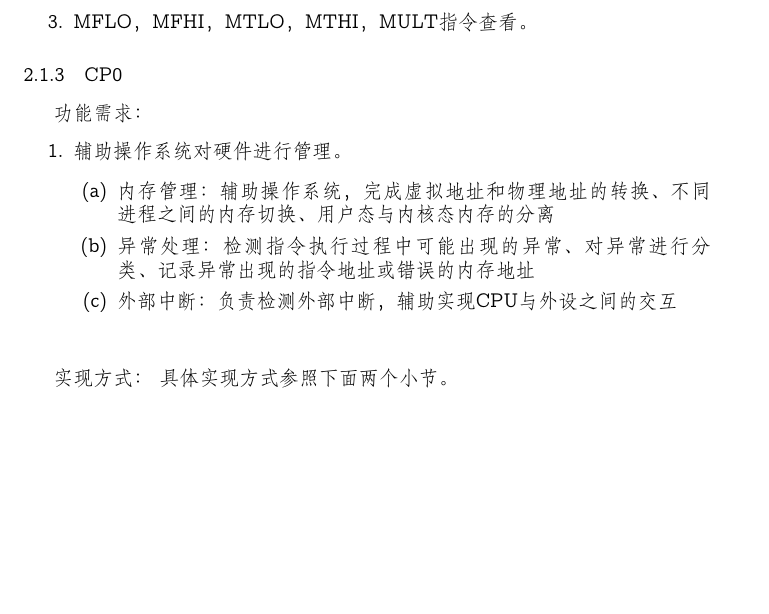
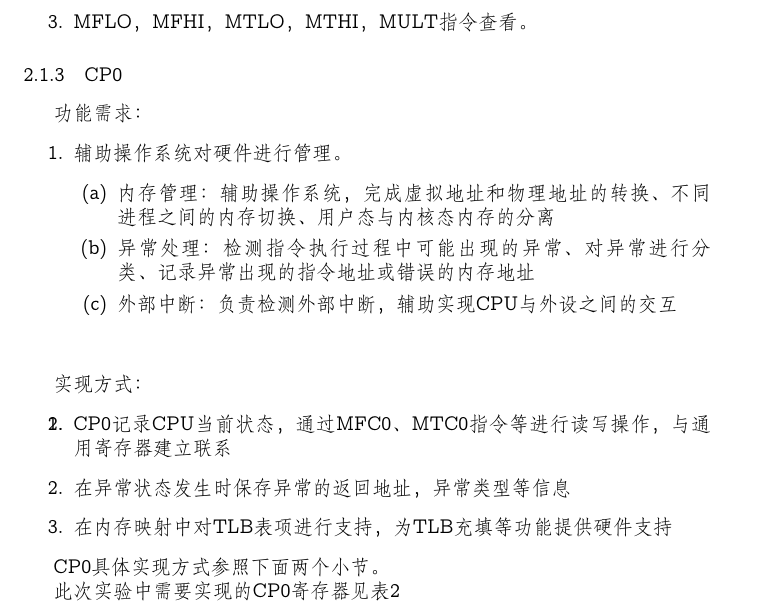
Before and after one commit to JamisHoo/Cache-CPU, a LaTeX document (report/header.tex, which reads report/section2_functional.tex): part of page 4 of 12 before the commit and part of page 4 of 11 after it, cut so that both start at the same text, the shorter picture padded with empty space. Compiled offline with XeLaTeX; a missing font is replaced by an installed copy or a similar font.

Commit message:
still have peoblem

```diff
--- a/report/section2_functional.tex
+++ b/report/section2_functional.tex
@@ -60,9 +60,20 @@
             \end{enumerate}
 
             实现方式：
-            具体实现方式参照下面两个小节。
+            \begin{enumerate}
+                \item
+                    CP0记录CPU当前状态，通过MFC0、MTC0指令等进行读写操作，与通用寄存器建立联系
+                \item
+                    在异常状态发生时保存异常的返回地址，异常类型等信息
+                \item
+                    在内存映射中对TLB表项进行支持，为TLB充填等功能提供硬件支持
+            \end{enumerate}
 
-            \begin{table}[!hbp]
+            CP0具体实现方式参照下面两个小节。
+
+            此次实验中需要实现的CP0寄存器见表2
+
+            \begin{table}
             \centering
             \caption{需要实现的CP0寄存器}
             \begin{tabularx}{\textwidth}{|l|l|X|}
```
Also changed, not shown: report/section4_environment.tex (+1 -5 lines), report/section2_functional.tex (4 more changed lines).
